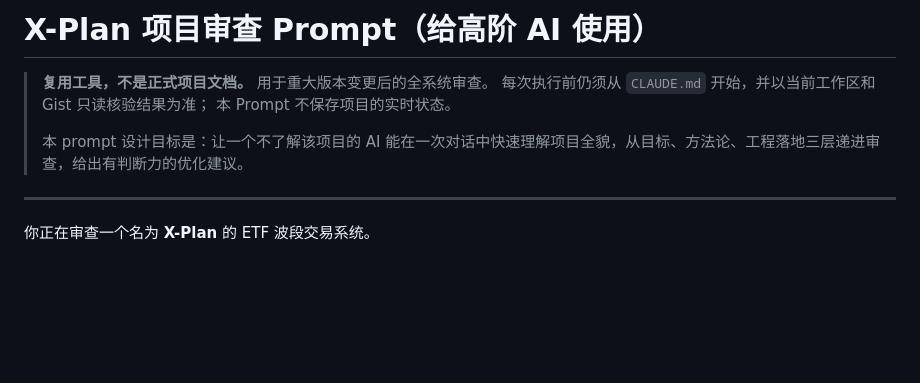
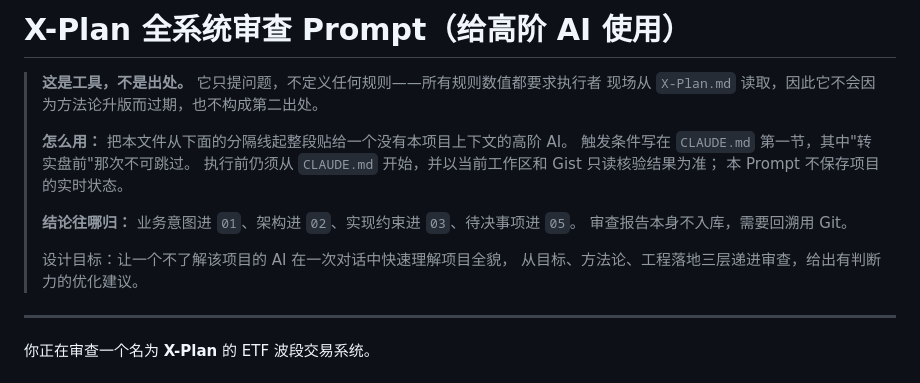
Before and after one commit to srbaby/ds-scanner, a Markdown page: docs/06-系统审查Prompt.md, the part around the change. Drawn GitHub-style; blank space fills up the shorter version.

```diff
--- a/plans/review-prompt-full-system-audit.md
+++ b/docs/06-系统审查Prompt.md
@@ -1,10 +1,18 @@
-# X-Plan 项目审查 Prompt（给高阶 AI 使用）
+# X-Plan 全系统审查 Prompt（给高阶 AI 使用）
 
-> **复用工具，不是正式项目文档。** 用于重大版本变更后的全系统审查。
-> 每次执行前仍须从 `CLAUDE.md` 开始，并以当前工作区和 Gist 只读核验结果为准；
+> **这是工具，不是出处。** 它只提问题，不定义任何规则——所有规则数值都要求执行者
+> 现场从 `X-Plan.md` 读取，因此它不会因为方法论升版而过期，也不构成第二出处。
+>
+> **怎么用：** 把本文件从下面的分隔线起整段贴给一个没有本项目上下文的高阶 AI。
+> 触发条件写在 `CLAUDE.md` 第一节，其中"转实盘前"那次不可跳过。
+> 执行前仍须从 `CLAUDE.md` 开始，并以当前工作区和 Gist 只读核验结果为准；
 > 本 Prompt 不保存项目的实时状态。
 >
-> 本 prompt 设计目标是：让一个不了解该项目的 AI 能在一次对话中快速理解项目全貌，从目标、方法论、工程落地三层递进审查，给出有判断力的优化建议。
+> **结论往哪归：** 业务意图进 `01`、架构进 `02`、实现约束进 `03`、待决事项进 `05`。
+> 审查报告本身不入库，需要回溯用 Git。
+>
+> 设计目标：让一个不了解该项目的 AI 在一次对话中快速理解项目全貌，
+> 从目标、方法论、工程落地三层递进审查，给出有判断力的优化建议。
 
 ---
 
```
Also changed, not shown: CLAUDE.md (+17 -3 lines).
